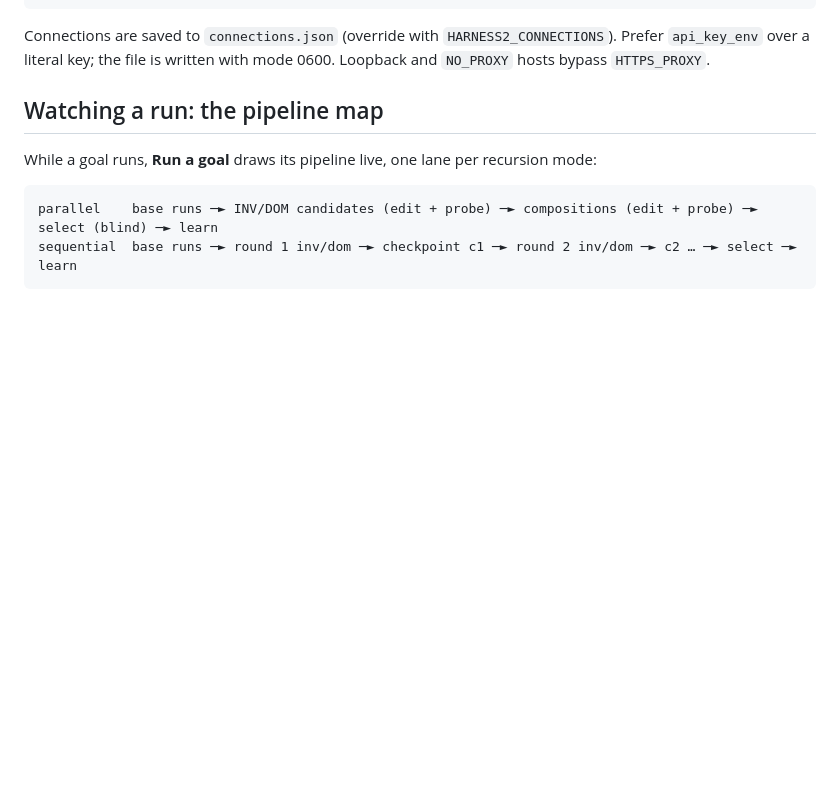
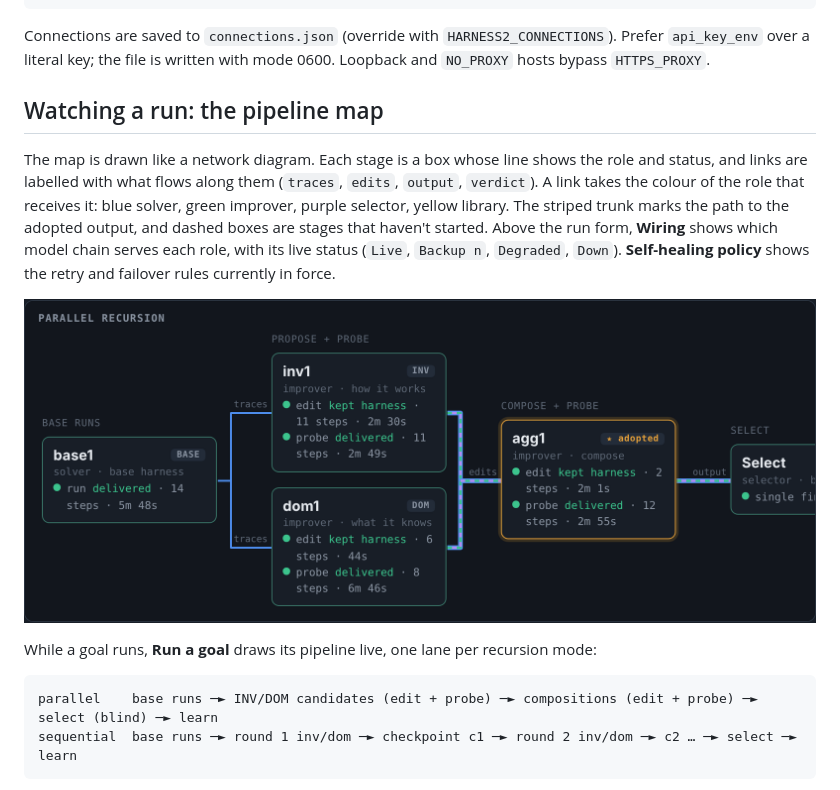
Before and after one commit to surenjanath/harnessmith, a Markdown page: README.md, the part around the change. Rendered like a GitHub page; pictures changed too: docs/img/topology.png (added); blank space fills up the shorter version.

```diff
--- a/README.md
+++ b/README.md
@@ -68,6 +68,10 @@ harness2 models role solver local/qwen3-32b
 Connections are saved to `connections.json` (override with `HARNESS2_CONNECTIONS`). Prefer `api_key_env` over a literal key; the file is written with mode 0600. Loopback and `NO_PROXY` hosts bypass `HTTPS_PROXY`.
 
 ## Watching a run: the pipeline map
+
+The map is drawn like a network diagram. Each stage is a box whose line shows the role and status, and links are labelled with what flows along them (`traces`, `edits`, `output`, `verdict`). A link takes the colour of the role that receives it: blue solver, green improver, purple selector, yellow library. The striped trunk marks the path to the adopted output, and dashed boxes are stages that haven't started. Above the run form, **Wiring** shows which model chain serves each role, with its live status (`Live`, `Backup n`, `Degraded`, `Down`). **Self-healing policy** shows the retry and failover rules currently in force.
+
+![Topology map](docs/img/topology.png)
 
 While a goal runs, **Run a goal** draws its pipeline live, one lane per recursion mode:
 
```
Also changed, not shown: docs/img/doctor.png, docs/img/run_view.png (added), 2 other files.
